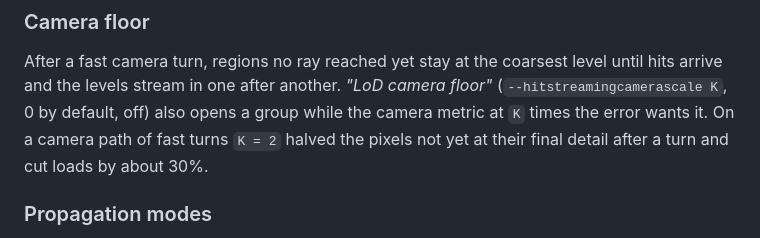
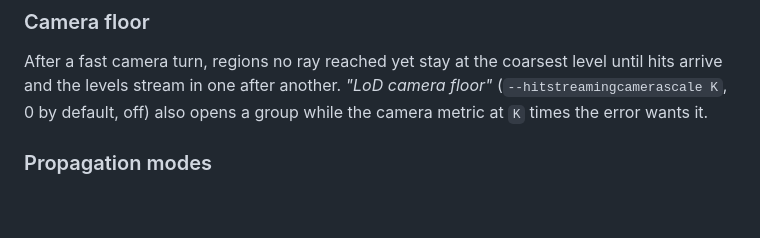
Before and after one commit to nvpro-samples/vk_lod_clusters, a Markdown page: docs/hitbased_streaming.md, the part around one of its changes. Rendered like a GitHub page; blank space fills up the shorter version.

```diff
--- a/docs/hitbased_streaming.md
+++ b/docs/hitbased_streaming.md
@@ -118,8 +116,7 @@ below a magnification of 2 nothing changes.
 
 After a fast camera turn, regions no ray reached yet stay at the coarsest level until hits arrive and the levels
 stream in one after another. _"LoD camera floor"_ (`--hitstreamingcamerascale K`, 0 by default, off) also opens a group
-while the camera metric at `K` times the error wants it. On a camera path of fast turns `K = 2` halved the pixels
-not yet at their final detail after a turn and cut loads by about 30%.
+while the camera metric at `K` times the error wants it.
 
 ### Propagation modes
 
```
Also changed, not shown: other parts of docs/hitbased_streaming.md (+29 -20 lines), docs/raster_hybrid.md (+8 -0 lines), docs/hit_streaming_views.jpg (added).
